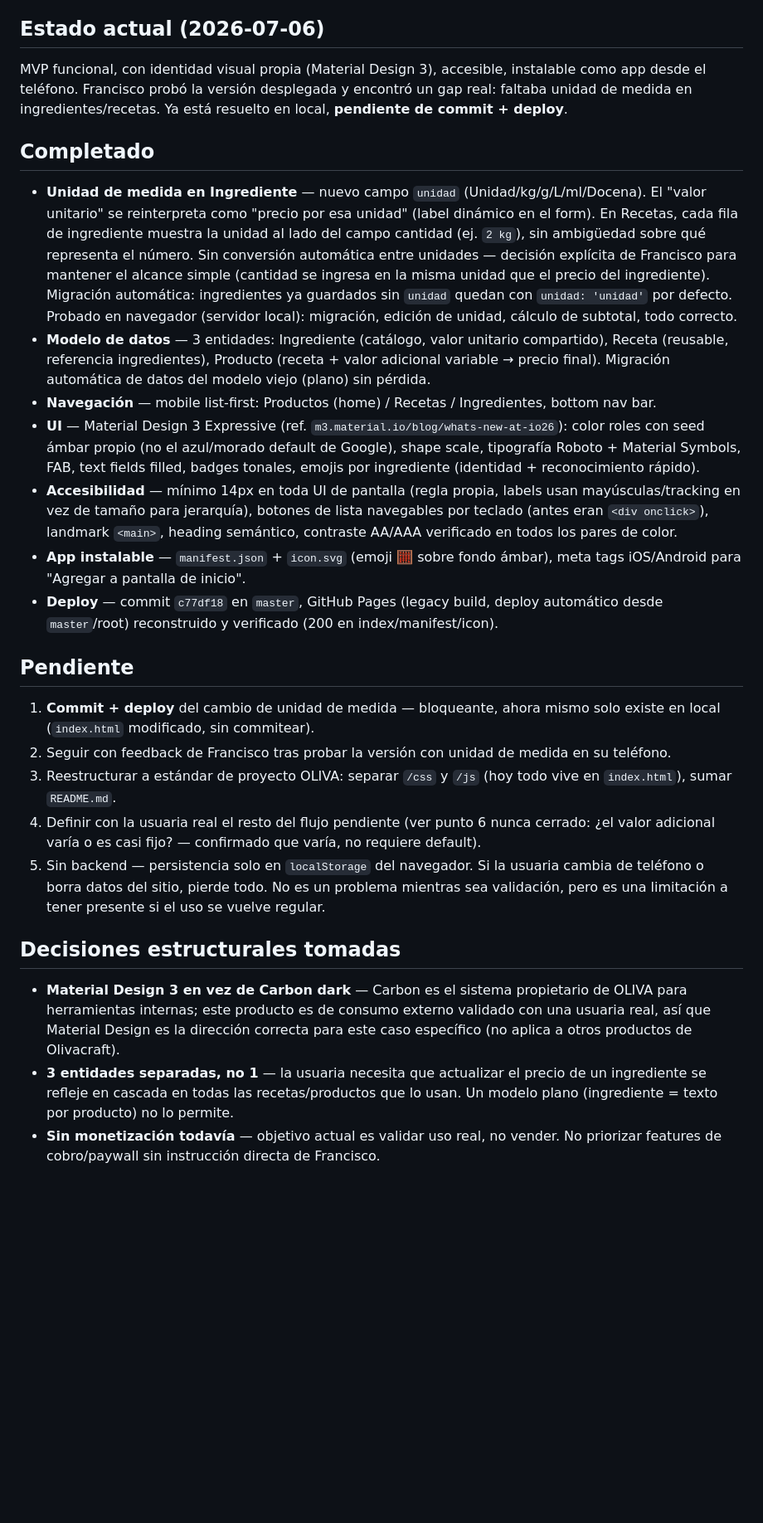
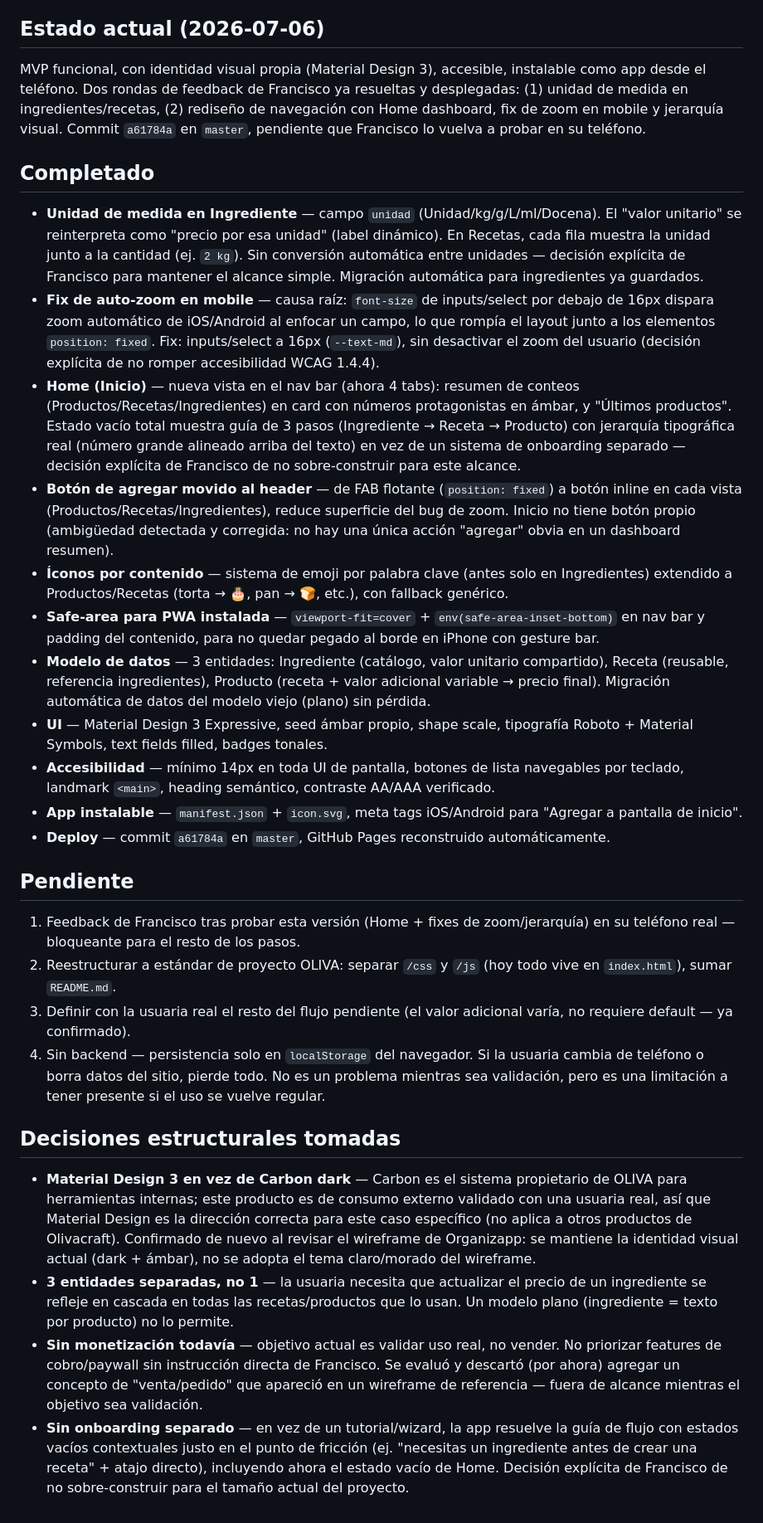
Before and after one commit to fcohubto/cotizador-simple, a Markdown page: project-continuity.md, the part around the change. Shown at 83% size. GitHub-like rendering; blank space fills up the shorter version.

Commit message:
Actualizar continuidad de proyecto tras Home, fix de zoom y jerarquia
Co-Authored-By: Claude Sonnet 5 <noreply@anthropic.com>
Claude-Session: https://claude.ai/code/session_01V2xgStscYqo1Qmy6RP2ivF

```diff
--- a/project-continuity.md
+++ b/project-continuity.md
@@ -6,28 +6,32 @@
 
 ## Estado actual (2026-07-06)
 
-MVP funcional, con identidad visual propia (Material Design 3), accesible, instalable como app desde el teléfono. Francisco probó la versión desplegada y encontró un gap real: faltaba unidad de medida en ingredientes/recetas. Ya está resuelto en local, **pendiente de commit + deploy**.
+MVP funcional, con identidad visual propia (Material Design 3), accesible, instalable como app desde el teléfono. Dos rondas de feedback de Francisco ya resueltas y desplegadas: (1) unidad de medida en ingredientes/recetas, (2) rediseño de navegación con Home dashboard, fix de zoom en mobile y jerarquía visual. Commit `a61784a` en `master`, pendiente que Francisco lo vuelva a probar en su teléfono.
 
 ## Completado
 
-- **Unidad de medida en Ingrediente** — nuevo campo `unidad` (Unidad/kg/g/L/ml/Docena). El "valor unitario" se reinterpreta como "precio por esa unidad" (label dinámico en el form). En Recetas, cada fila de ingrediente muestra la unidad al lado del campo cantidad (ej. `2 kg`), sin ambigüedad sobre qué representa el número. Sin conversión automática entre unidades — decisión explícita de Francisco para mantener el alcance simple (cantidad se ingresa en la misma unidad que el precio del ingrediente). Migración automática: ingredientes ya guardados sin `unidad` quedan con `unidad: 'unidad'` por defecto. Probado en navegador (servidor local): migración, edición de unidad, cálculo de subtotal, todo correcto.
+- **Unidad de medida en Ingrediente** — campo `unidad` (Unidad/kg/g/L/ml/Docena). El "valor unitario" se reinterpreta como "precio por esa unidad" (label dinámico). En Recetas, cada fila muestra la unidad junto a la cantidad (ej. `2 kg`). Sin conversión automática entre unidades — decisión explícita de Francisco para mantener el alcance simple. Migración automática para ingredientes ya guardados.
+- **Fix de auto-zoom en mobile** — causa raíz: `font-size` de inputs/select por debajo de 16px dispara zoom automático de iOS/Android al enfocar un campo, lo que rompía el layout junto a los elementos `position: fixed`. Fix: inputs/select a 16px (`--text-md`), sin desactivar el zoom del usuario (decisión explícita de no romper accesibilidad WCAG 1.4.4).
+- **Home (Inicio)** — nueva vista en el nav bar (ahora 4 tabs): resumen de conteos (Productos/Recetas/Ingredientes) en card con números protagonistas en ámbar, y "Últimos productos". Estado vacío total muestra guía de 3 pasos (Ingrediente → Receta → Producto) con jerarquía tipográfica real (número grande alineado arriba del texto) en vez de un sistema de onboarding separado — decisión explícita de Francisco de no sobre-construir para este alcance.
+- **Botón de agregar movido al header** — de FAB flotante (`position: fixed`) a botón inline en cada vista (Productos/Recetas/Ingredientes), reduce superficie del bug de zoom. Inicio no tiene botón propio (ambigüedad detectada y corregida: no hay una única acción "agregar" obvia en un dashboard resumen).
+- **Íconos por contenido** — sistema de emoji por palabra clave (antes solo en Ingredientes) extendido a Productos/Recetas (torta → 🎂, pan → 🍞, etc.), con fallback genérico.
+- **Safe-area para PWA instalada** — `viewport-fit=cover` + `env(safe-area-inset-bottom)` en nav bar y padding del contenido, para no quedar pegado al borde en iPhone con gesture bar.
 - **Modelo de datos** — 3 entidades: Ingrediente (catálogo, valor unitario compartido), Receta (reusable, referencia ingredientes), Producto (receta + valor adicional variable → precio final). Migración automática de datos del modelo viejo (plano) sin pérdida.
-- **Navegación** — mobile list-first: Productos (home) / Recetas / Ingredientes, bottom nav bar.
-- **UI** — Material Design 3 Expressive (ref. `m3.material.io/blog/whats-new-at-io26`): color roles con seed ámbar propio (no el azul/morado default de Google), shape scale, tipografía Roboto + Material Symbols, FAB, text fields filled, badges tonales, emojis por ingrediente (identidad + reconocimiento rápido).
-- **Accesibilidad** — mínimo 14px en toda UI de pantalla (regla propia, labels usan mayúsculas/tracking en vez de tamaño para jerarquía), botones de lista navegables por teclado (antes eran `<div onclick>`), landmark `<main>`, heading semántico, contraste AA/AAA verificado en todos los pares de color.
-- **App instalable** — `manifest.json` + `icon.svg` (emoji 🧮 sobre fondo ámbar), meta tags iOS/Android para "Agregar a pantalla de inicio".
-- **Deploy** — commit `c77df18` en `master`, GitHub Pages (legacy build, deploy automático desde `master`/root) reconstruido y verificado (200 en index/manifest/icon).
+- **UI** — Material Design 3 Expressive, seed ámbar propio, shape scale, tipografía Roboto + Material Symbols, text fields filled, badges tonales.
+- **Accesibilidad** — mínimo 14px en toda UI de pantalla, botones de lista navegables por teclado, landmark `<main>`, heading semántico, contraste AA/AAA verificado.
+- **App instalable** — `manifest.json` + `icon.svg`, meta tags iOS/Android para "Agregar a pantalla de inicio".
+- **Deploy** — commit `a61784a` en `master`, GitHub Pages reconstruido automáticamente.
 
 ## Pendiente
 
-1. **Commit + deploy** del cambio de unidad de medida — bloqueante, ahora mismo solo existe en local (`index.html` modificado, sin commitear).
-2. Seguir con feedback de Francisco tras probar la versión con unidad de medida en su teléfono.
-3. Reestructurar a estándar de proyecto OLIVA: separar `/css` y `/js` (hoy todo vive en `index.html`), sumar `README.md`.
-4. Definir con la usuaria real el resto del flujo pendiente (ver punto 6 nunca cerrado: ¿el valor adicional varía o es casi fijo? — confirmado que varía, no requiere default).
-5. Sin backend — persistencia solo en `localStorage` del navegador. Si la usuaria cambia de teléfono o borra datos del sitio, pierde todo. No es un problema mientras sea validación, pero es una limitación a tener presente si el uso se vuelve regular.
+1. Feedback de Francisco tras probar esta versión (Home + fixes de zoom/jerarquía) en su teléfono real — bloqueante para el resto de los pasos.
+2. Reestructurar a estándar de proyecto OLIVA: separar `/css` y `/js` (hoy todo vive en `index.html`), sumar `README.md`.
+3. Definir con la usuaria real el resto del flujo pendiente (el valor adicional varía, no requiere default — ya confirmado).
+4. Sin backend — persistencia solo en `localStorage` del navegador. Si la usuaria cambia de teléfono o borra datos del sitio, pierde todo. No es un problema mientras sea validación, pero es una limitación a tener presente si el uso se vuelve regular.
 
 ## Decisiones estructurales tomadas
 
-- **Material Design 3 en vez de Carbon dark** — Carbon es el sistema propietario de OLIVA para herramientas internas; este producto es de consumo externo validado con una usuaria real, así que Material Design es la dirección correcta para este caso específico (no aplica a otros productos de Olivacraft).
+- **Material Design 3 en vez de Carbon dark** — Carbon es el sistema propietario de OLIVA para herramientas internas; este producto es de consumo externo validado con una usuaria real, así que Material Design es la dirección correcta para este caso específico (no aplica a otros productos de Olivacraft). Confirmado de nuevo al revisar el wireframe de Organizapp: se mantiene la identidad visual actual (dark + ámbar), no se adopta el tema claro/morado del wireframe.
 - **3 entidades separadas, no 1** — la usuaria necesita que actualizar el precio de un ingrediente se refleje en cascada en todas las recetas/productos que lo usan. Un modelo plano (ingrediente = texto por producto) no lo permite.
-- **Sin monetización todavía** — objetivo actual es validar uso real, no vender. No priorizar features de cobro/paywall sin instrucción directa de Francisco.
+- **Sin monetización todavía** — objetivo actual es validar uso real, no vender. No priorizar features de cobro/paywall sin instrucción directa de Francisco. Se evaluó y descartó (por ahora) agregar un concepto de "venta/pedido" que apareció en un wireframe de referencia — fuera de alcance mientras el objetivo sea validación.
+- **Sin onboarding separado** — en vez de un tutorial/wizard, la app resuelve la guía de flujo con estados vacíos contextuales justo en el punto de fricción (ej. "necesitas un ingrediente antes de crear una receta" + atajo directo), incluyendo ahora el estado vacío de Home. Decisión explícita de Francisco de no sobre-construir para el tamaño actual del proyecto.
```
